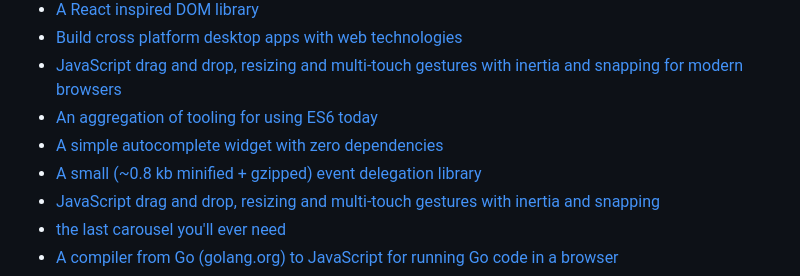
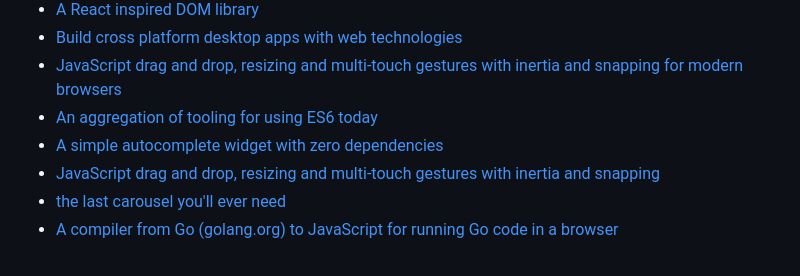
Before and after one commit to tevko/Resources, a Markdown page: Javascript.md, the part around the change. Drawn GitHub-style.

```diff
--- a/Javascript.md
+++ b/Javascript.md
@@ -10,7 +10,6 @@
 * [JavaScript drag and drop, resizing and multi-touch gestures with inertia and snapping for modern browsers](http://interactjs.io/)
 * [An aggregation of tooling for using ES6 today](https://github.com/addyosmani/es6-tools)
 * [A simple autocomplete widget with zero dependencies](http://leaverou.github.io/awesomplete/)
-* [A small (~0.8 kb minified + gzipped) event delegation library](http://craig.is/riding/gators)
 * [JavaScript drag and drop, resizing and multi-touch gestures with inertia and snapping](https://github.com/taye/interact.js)
 * [the last carousel you'll ever need](http://kenwheeler.github.io/slick/)
 * [A compiler from Go (golang.org) to JavaScript for running Go code in a browser](https://github.com/gopherjs/gopherjs)
```
